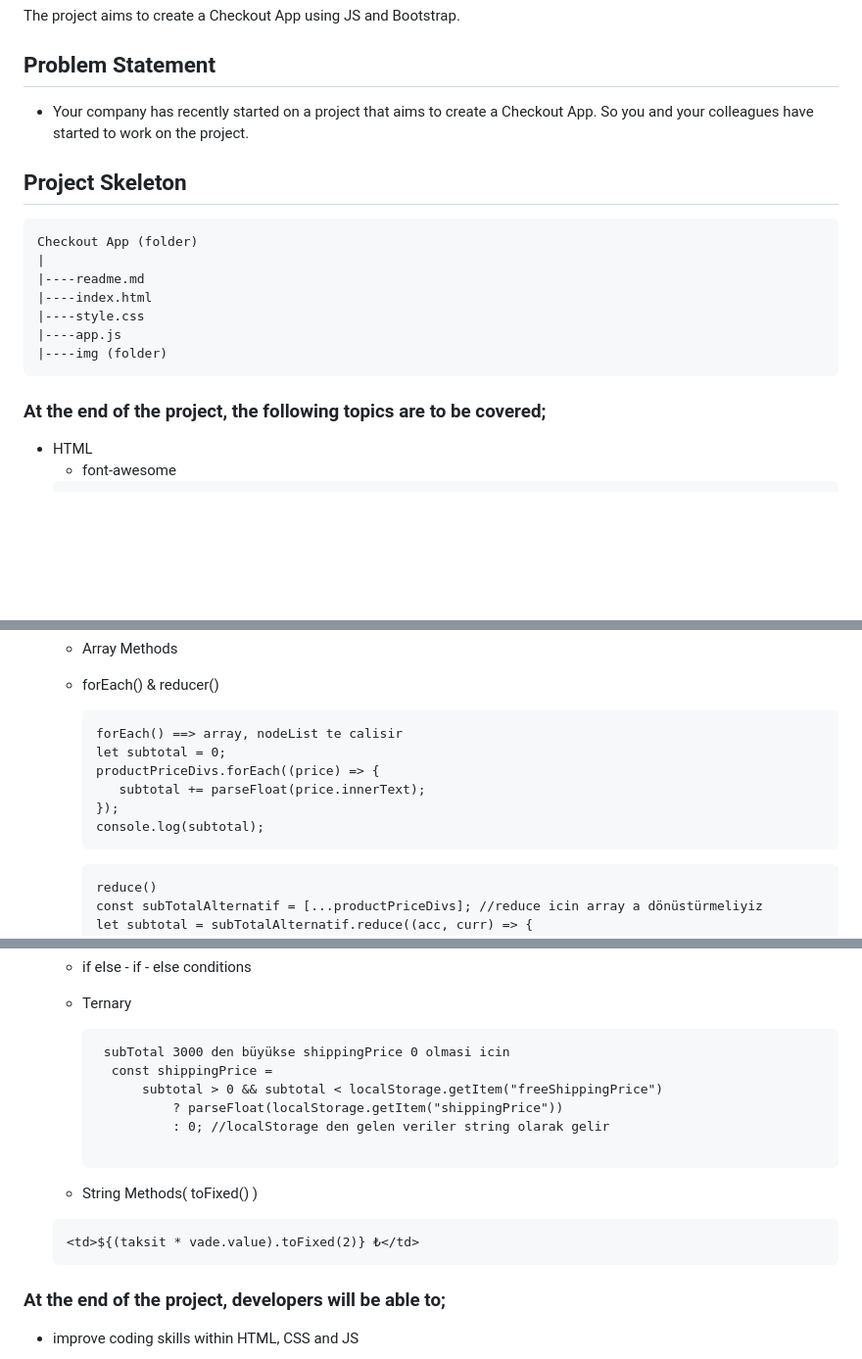
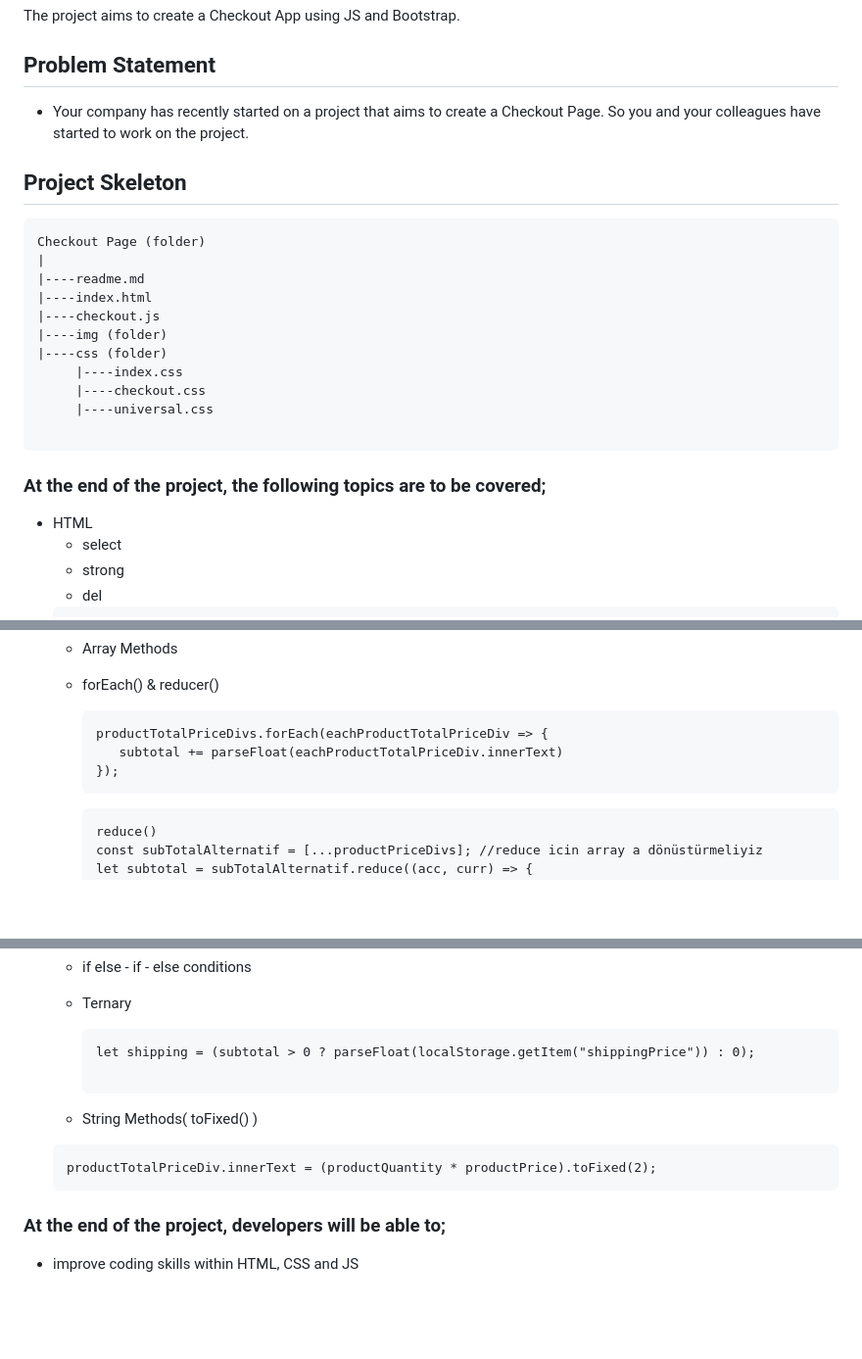
Before and after one commit to kaplanh/001_Checkout_Page, a Markdown page: README.md, 3 parts joined by grey strips. Shown at 98% size. Rendered like a GitHub page; blank space fills up the shorter version.

````diff
--- a/README.md
+++ b/README.md
@@ -13,23 +13,29 @@ The project aims to create a Checkout App using JS and Bootstrap.
 
 ## Problem Statement
 
-- Your company has recently started on a project that aims to create a Checkout App. So you and your colleagues have started to work on the project.
+- Your company has recently started on a project that aims to create a Checkout Page. So you and your colleagues have started to work on the project.
 
 ## Project Skeleton
 
 ```
-Checkout App (folder)
+Checkout Page (folder)
 |
 |----readme.md
 |----index.html
-|----style.css
-|----app.js
+|----checkout.js
 |----img (folder)
+|----css (folder)
+     |----index.css
+     |----checkout.css
+     |----universal.css
+
 ```
 
 
 ### At the end of the project, the following topics are to be covered;
 
 - HTML
-  - font-awesome
+  - select
+  - strong
+  - del
    ```
@@ -110,12 +101,9 @@ Checkout App (folder)
   - Array Methods
   - forEach() & reducer()
      ```
-     forEach() ==> array, nodeList te calisir
-    let subtotal = 0;
-    productPriceDivs.forEach((price) => {
-        subtotal += parseFloat(price.innerText);
+    productTotalPriceDivs.forEach(eachProductTotalPriceDiv => {
+        subtotal += parseFloat(eachProductTotalPriceDiv.innerText)
     });
-    console.log(subtotal);
     ```
 
       ```
@@ -137,11 +125,7 @@ Checkout App (folder)
   - if else - if - else  conditions
   - Ternary
     ```
-     subTotal 3000 den büyükse shippingPrice 0 olmasi icin
-      const shippingPrice =
-          subtotal > 0 && subtotal < localStorage.getItem("freeShippingPrice")
-              ? parseFloat(localStorage.getItem("shippingPrice"))
-              : 0; //localStorage den gelen veriler string olarak gelir
+    let shipping = (subtotal > 0 ? parseFloat(localStorage.getItem("shippingPrice")) : 0);
 
     ```
 
@@ -150,7 +134,7 @@ Checkout App (folder)
 
   - String Methods( toFixed() )
    ```
-   <td>${(taksit * vade.value).toFixed(2)} ₺</td>
+   productTotalPriceDiv.innerText = (productQuantity * productPrice).toFixed(2);
   ```
 
 
````
Also changed, not shown: other parts of README.md (+0 -15 lines).
